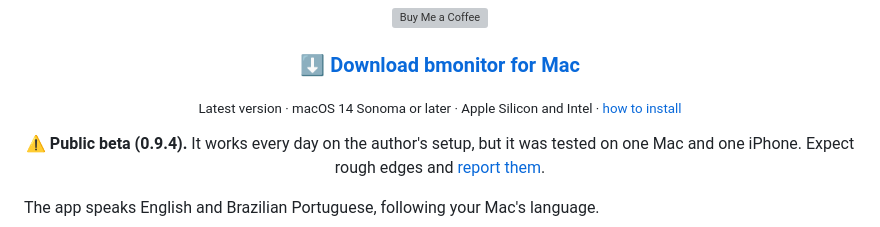
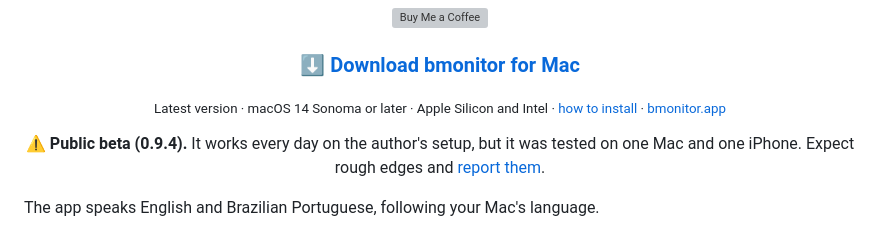
Before and after one commit to dantearaujo/bmonitor, a Markdown page: README.md, the part around the change. GitHub-like rendering; grey boxes are pictures that could not be loaded.

Commit message:
docs: link do site bmonitor.app no README
Co-Authored-By: Claude Opus 5.5 <noreply@anthropic.com>

```diff
--- a/README.md
+++ b/README.md
@@ -17,7 +17,7 @@ Live video and audio over Wi‑Fi, about 0.3 s behind real time.</p>
 
 <h3 align="center"><a href="https://github.com/dantearaujo/bmonitor/releases/latest/download/bmonitor.dmg">⬇️ Download bmonitor for Mac</a></h3>
 
-<p align="center"><sub>Latest version · macOS 14 Sonoma or later · Apple Silicon and Intel · <a href="#install">how to install</a></sub></p>
+<p align="center"><sub>Latest version · macOS 14 Sonoma or later · Apple Silicon and Intel · <a href="#install">how to install</a> · <a href="https://bmonitor.app">bmonitor.app</a></sub></p>
 
 <p align="center"><b>⚠️ Public beta (0.9.4).</b> It works every day on the author's setup, but it was tested on one Mac and one iPhone. Expect rough edges and <a href="https://github.com/dantearaujo/bmonitor/issues">report them</a>.</p>
 
```
Also changed, not shown: README.pt-BR.md (+1 -1 lines).
